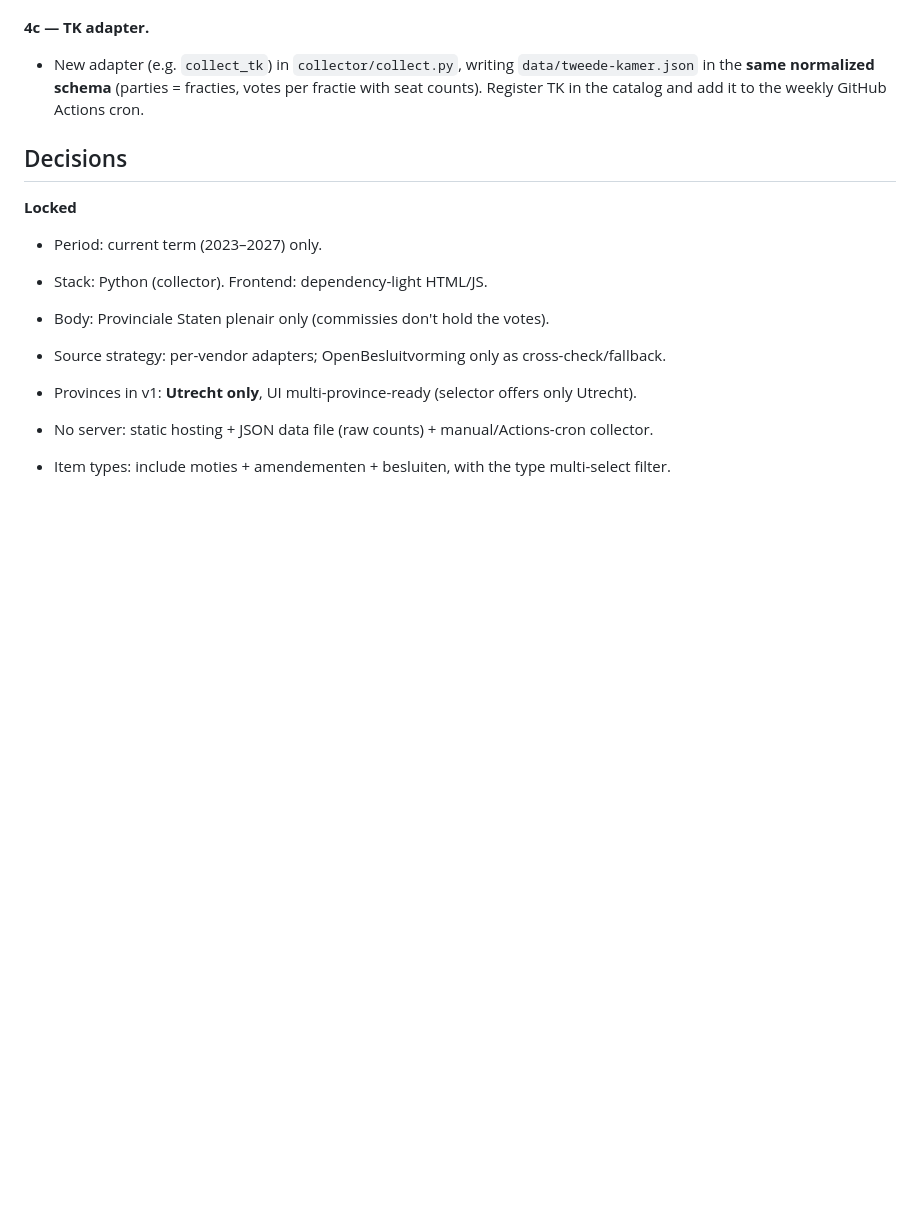
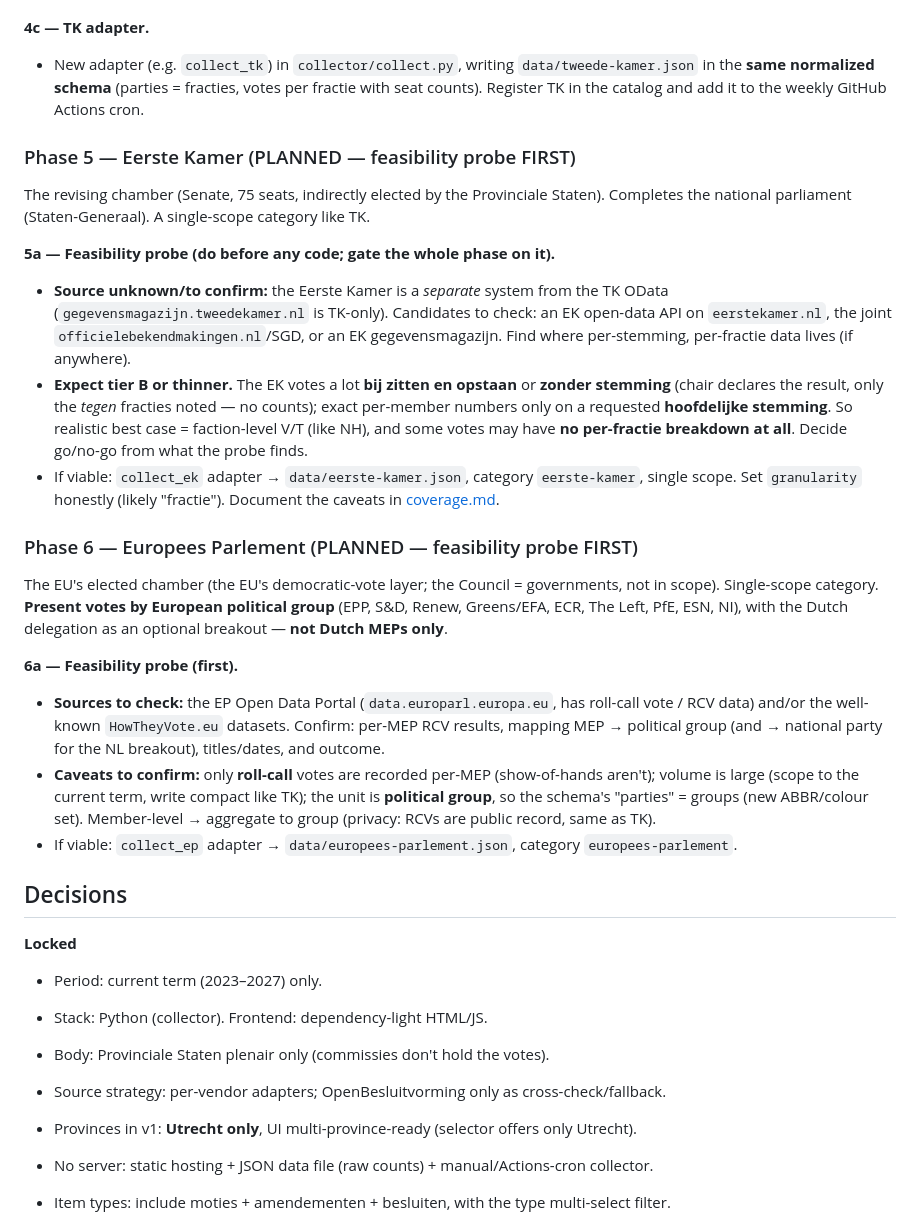
Before and after one commit to carefulCamel61097/wie-stemde-wat, a Markdown page: roadmap.md, the part around one of its changes. GitHub-like rendering; blank space fills up the shorter version.

```diff
--- a/roadmap.md
+++ b/roadmap.md
@@ -203,6 +208,37 @@ blocked like Notubiz.
   **same normalized schema** (parties = fracties, votes per fractie with seat counts). Register TK in
   the catalog and add it to the weekly GitHub Actions cron.
 
+### Phase 5 — Eerste Kamer (PLANNED — feasibility probe FIRST)
+The revising chamber (Senate, 75 seats, indirectly elected by the Provinciale Staten). Completes the
+national parliament (Staten-Generaal). A single-scope category like TK.
+
+**5a — Feasibility probe (do before any code; gate the whole phase on it).**
+- **Source unknown/to confirm:** the Eerste Kamer is a *separate* system from the TK OData
+  (`gegevensmagazijn.tweedekamer.nl` is TK-only). Candidates to check: an EK open-data API on
+  `eerstekamer.nl`, the joint `officielebekendmakingen.nl`/SGD, or an EK gegevensmagazijn. Find where
+  per-stemming, per-fractie data lives (if anywhere).
+- **Expect tier B or thinner.** The EK votes a lot **bij zitten en opstaan** or **zonder stemming**
+  (chair declares the result, only the *tegen* fracties noted — no counts); exact per-member numbers
+  only on a requested **hoofdelijke stemming**. So realistic best case = faction-level V/T (like NH),
+  and some votes may have **no per-fractie breakdown at all**. Decide go/no-go from what the probe finds.
+- If viable: `collect_ek` adapter → `data/eerste-kamer.json`, category `eerste-kamer`, single scope.
+  Set `granularity` honestly (likely "fractie"). Document the caveats in [coverage.md](coverage.md).
+
+### Phase 6 — Europees Parlement (PLANNED — feasibility probe FIRST)
+The EU's elected chamber (the EU's democratic-vote layer; the Council = governments, not in scope).
+Single-scope category. **Present votes by European political group** (EPP, S&D, Renew, Greens/EFA,
+ECR, The Left, PfE, ESN, NI), with the Dutch delegation as an optional breakout — **not Dutch MEPs only**.
+
+**6a — Feasibility probe (first).**
+- **Sources to check:** the EP Open Data Portal (`data.europarl.europa.eu`, has roll-call vote / RCV
+  data) and/or the well-known `HowTheyVote.eu` datasets. Confirm: per-MEP RCV results, mapping MEP →
+  political group (and → national party for the NL breakout), titles/dates, and outcome.
+- **Caveats to confirm:** only **roll-call** votes are recorded per-MEP (show-of-hands aren't); volume
+  is large (scope to the current term, write compact like TK); the unit is **political group**, so the
+  schema's "parties" = groups (new ABBR/colour set). Member-level → aggregate to group (privacy: RCVs
+  are public record, same as TK).
+- If viable: `collect_ep` adapter → `data/europees-parlement.json`, category `europees-parlement`.
+
 ## Decisions
 **Locked**
 - Period: current term (2023–2027) only.
```
Also changed, not shown: other parts of roadmap.md (+35 -25 lines), context.md (+4 -0 lines).
